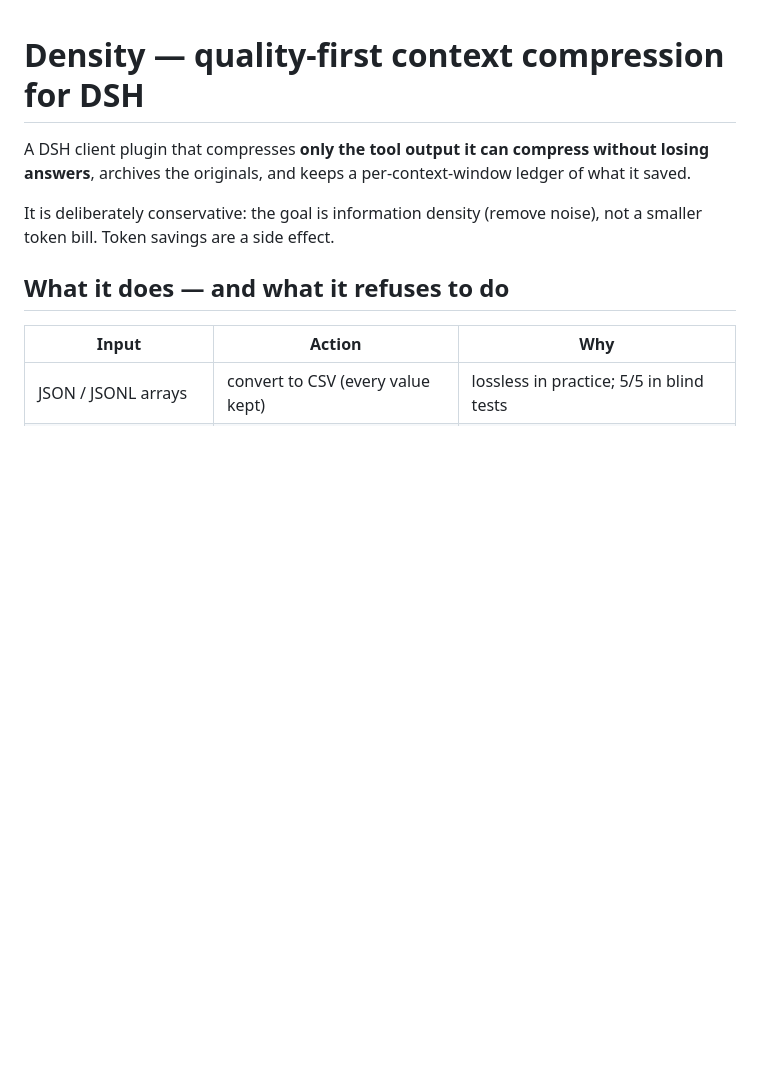
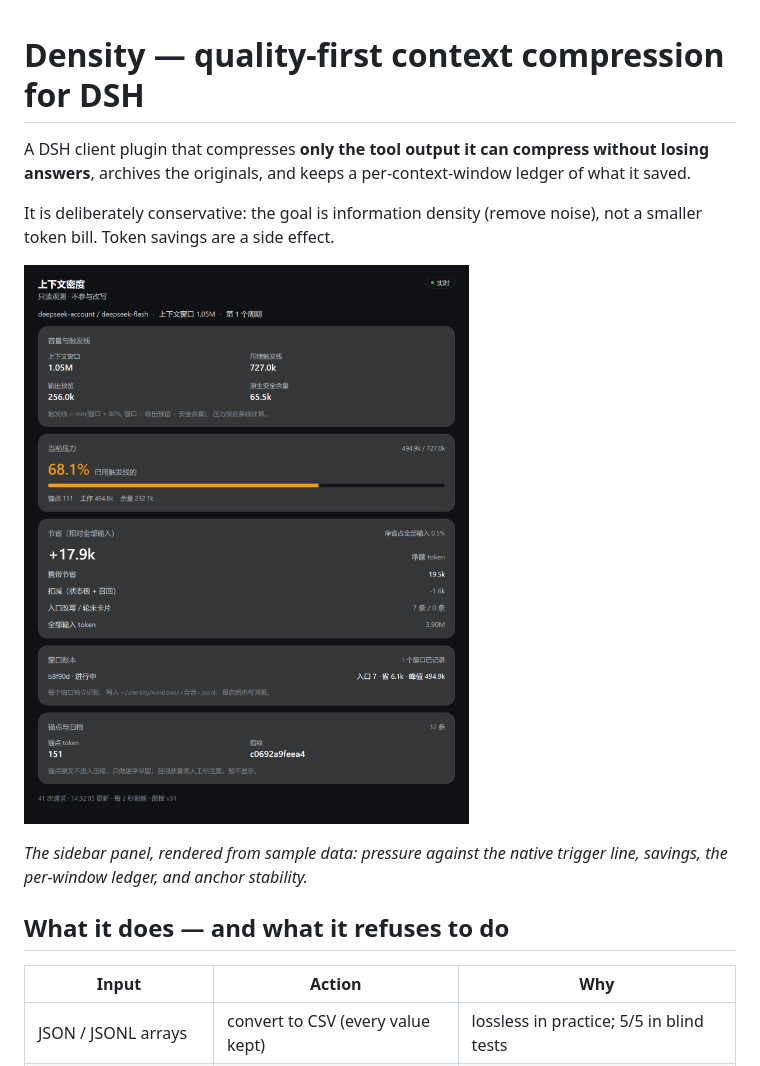
Before and after one commit to SpiritronPersonality/dsh-density-panel, a Markdown page: README.md, the part around the change. GitHub-like rendering; pictures changed too: docs/panel.png (added); blank space fills up the shorter version.

Commit message:
docs: add panel preview image and its HTML source

```diff
--- a/README.md
+++ b/README.md
@@ -5,6 +5,11 @@ answers**, archives the originals, and keeps a per-context-window ledger of what
 
 It is deliberately conservative: the goal is information density (remove noise), not a
 smaller token bill. Token savings are a side effect.
+
+![Density panel](docs/panel.png)
+
+*The sidebar panel, rendered from sample data: pressure against the native trigger line,
+savings, the per-window ledger, and anchor stability.*
 
 ## What it does — and what it refuses to do
 
```
Also changed, not shown: README.zh.md (+4 -0 lines), 1 other file.
